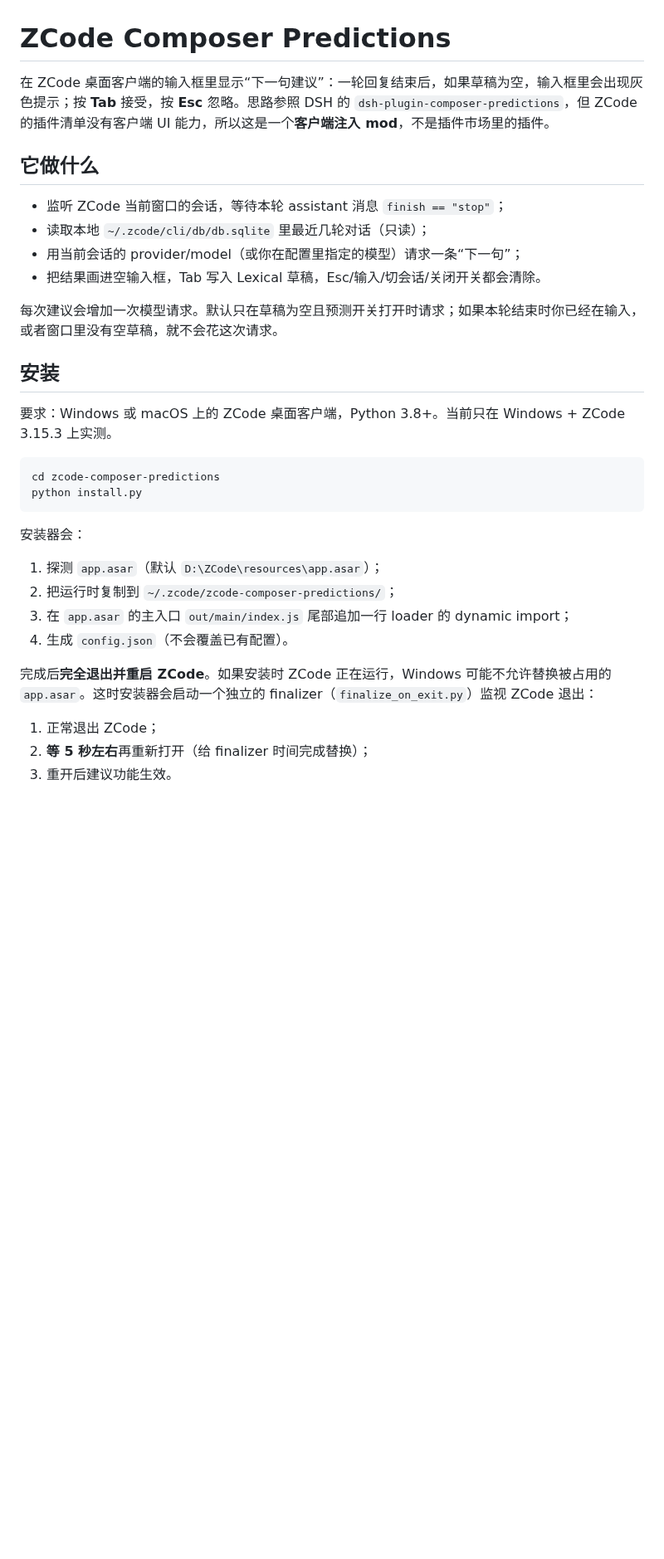
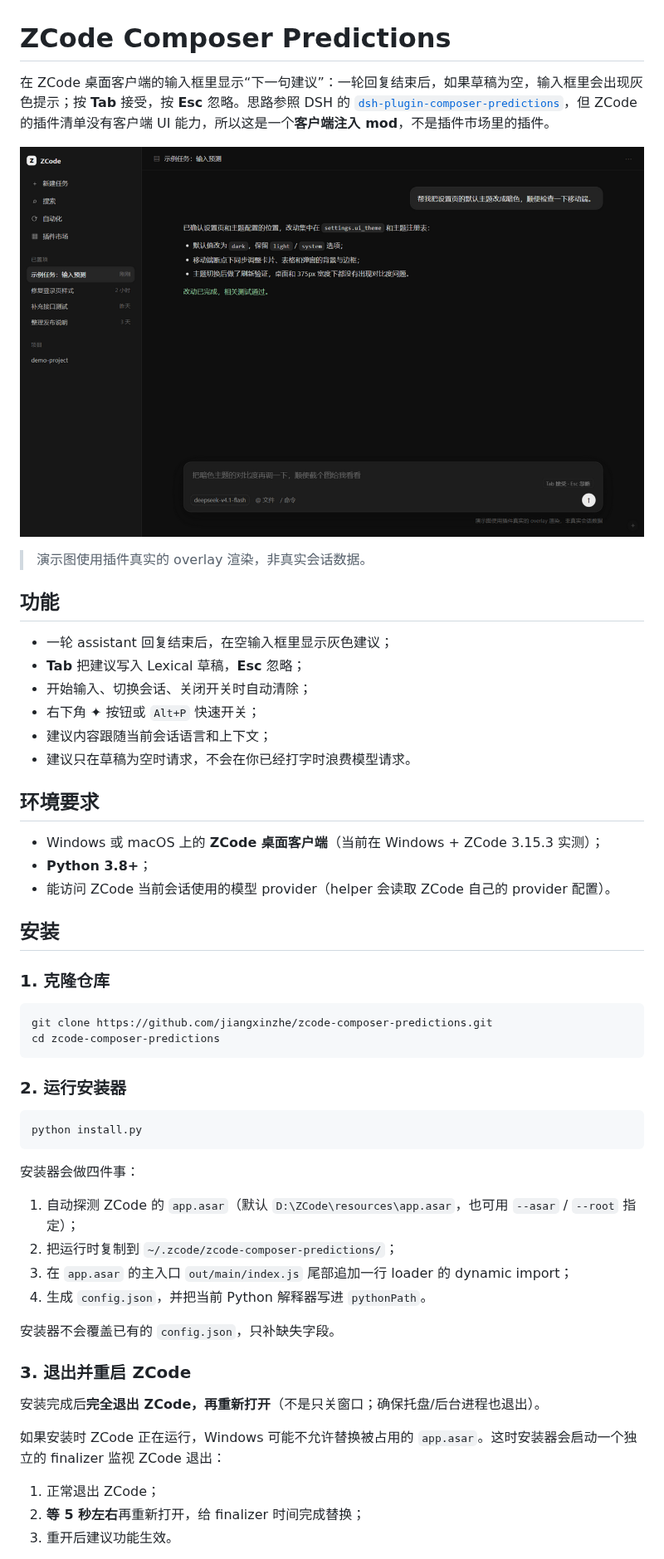
Before and after one commit to jiangxinzhe/zcode-composer-predictions, a Markdown page: README.md, the part around one of its changes. Shown at 83% size. Drawn GitHub-style; pictures changed too: docs/demo.png (added); blank space fills up the shorter version.

Commit message:
docs: add installation guide and demo screenshot

````diff
--- a/README.md
+++ b/README.md
@@ -1,35 +1,57 @@
 # ZCode Composer Predictions
 
-在 ZCode 桌面客户端的输入框里显示“下一句建议”：一轮回复结束后，如果草稿为空，输入框里会出现灰色提示；按 **Tab** 接受，按 **Esc** 忽略。思路参照 DSH 的 `dsh-plugin-composer-predictions`，但 ZCode 的插件清单没有客户端 UI 能力，所以这是一个**客户端注入 mod**，不是插件市场里的插件。
+在 ZCode 桌面客户端的输入框里显示“下一句建议”：一轮回复结束后，如果草稿为空，输入框里会出现灰色提示；按 **Tab** 接受，按 **Esc** 忽略。思路参照 DSH 的 [`dsh-plugin-composer-predictions`](https://github.com/boshihaihai/dsh-plugin-composer-predictions)，但 ZCode 的插件清单没有客户端 UI 能力，所以这是一个**客户端注入 mod**，不是插件市场里的插件。
 
-## 它做什么
+![输入框幽灵提示演示](docs/demo.png)
 
-- 监听 ZCode 当前窗口的会话，等待本轮 assistant 消息 `finish == "stop"`；
-- 读取本地 `~/.zcode/cli/db/db.sqlite` 里最近几轮对话（只读）；
-- 用当前会话的 provider/model（或你在配置里指定的模型）请求一条“下一句”；
-- 把结果画进空输入框，Tab 写入 Lexical 草稿，Esc/输入/切会话/关闭开关都会清除。
+> 演示图使用插件真实的 overlay 渲染，非真实会话数据。
 
-每次建议会增加一次模型请求。默认只在草稿为空且预测开关打开时请求；如果本轮结束时你已经在输入，或者窗口里没有空草稿，就不会花这次请求。
+## 功能
+
+- 一轮 assistant 回复结束后，在空输入框里显示灰色建议；
+- **Tab** 把建议写入 Lexical 草稿，**Esc** 忽略；
+- 开始输入、切换会话、关闭开关时自动清除；
+- 右下角 ✦ 按钮或 `Alt+P` 快速开关；
+- 建议内容跟随当前会话语言和上下文；
+- 建议只在草稿为空时请求，不会在你已经打字时浪费模型请求。
+
+## 环境要求
+
+- Windows 或 macOS 上的 **ZCode 桌面客户端**（当前在 Windows + ZCode 3.15.3 实测）；
+- **Python 3.8+**；
+- 能访问 ZCode 当前会话使用的模型 provider（helper 会读取 ZCode 自己的 provider 配置）。
 
 ## 安装
 
-要求：Windows 或 macOS 上的 ZCode 桌面客户端，Python 3.8+。当前只在 Windows + ZCode 3.15.3 上实测。
+### 1. 克隆仓库
 
 ```bash
+git clone https://github.com/jiangxinzhe/zcode-composer-predictions.git
 cd zcode-composer-predictions
+```
+
+### 2. 运行安装器
+
+```bash
 python install.py
 ```
 
-安装器会：
+安装器会做四件事：
 
-1. 探测 `app.asar`（默认 `D:\ZCode\resources\app.asar`）；
+1. 自动探测 ZCode 的 `app.asar`（默认 `D:\ZCode\resources\app.asar`，也可用 `--asar` / `--root` 指定）；
 2. 把运行时复制到 `~/.zcode/zcode-composer-predictions/`；
 3. 在 `app.asar` 的主入口 `out/main/index.js` 尾部追加一行 loader 的 dynamic import；
-4. 生成 `config.json`（不会覆盖已有配置）。
+4. 生成 `config.json`，并把当前 Python 解释器写进 `pythonPath`。
 
-完成后**完全退出并重启 ZCode**。如果安装时 ZCode 正在运行，Windows 可能不允许替换被占用的 `app.asar`。这时安装器会启动一个独立的 finalizer（`finalize_on_exit.py`）监视 ZCode 退出：
+安装器不会覆盖已有的 `config.json`，只补缺失字段。
+
+### 3. 退出并重启 ZCode
+
+安装完成后**完全退出 ZCode，再重新打开**（不是只关窗口；确保托盘/后台进程也退出）。
+
+如果安装时 ZCode 正在运行，Windows 可能不允许替换被占用的 `app.asar`。这时安装器会启动一个独立的 finalizer 监视 ZCode 退出：
 
 1. 正常退出 ZCode；
-2. **等 5 秒左右**再重新打开（给 finalizer 时间完成替换）；
+2. **等 5 秒左右**再重新打开，给 finalizer 时间完成替换；
 3. 重开后建议功能生效。
 
````
Also changed, not shown: other parts of README.md (+48 -15 lines), 1 other file.
